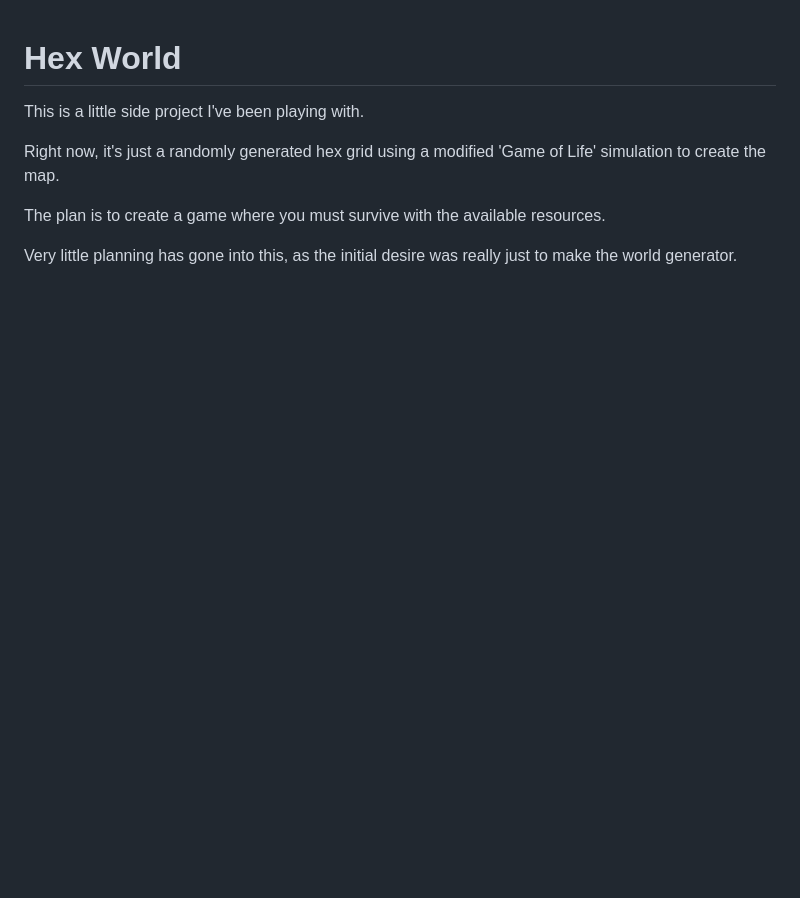
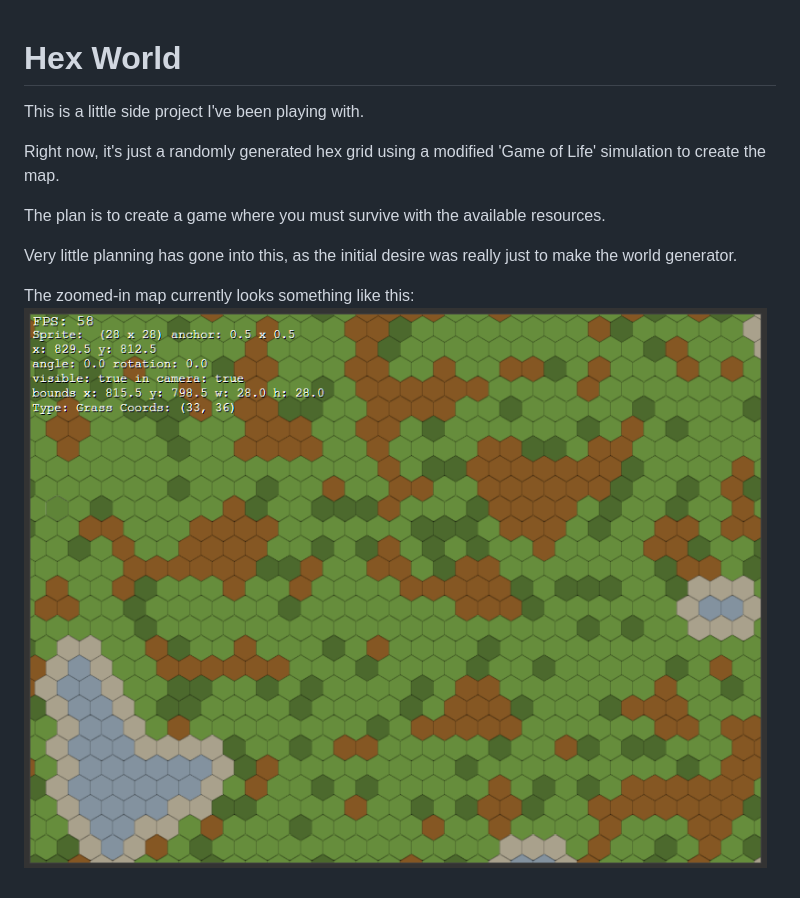
Before and after one commit to kiswa/hex-world, a Markdown page: README.md, the part around the change. GitHub-like rendering; pictures changed too: docs/hex.png (added); blank space fills up the shorter version.

```diff
--- a/README.md
+++ b/README.md
@@ -7,3 +7,6 @@ Right now, it's just a randomly generated hex grid using a modified 'Game of Lif
 The plan is to create a game where you must survive with the available resources.
 
 Very little planning has gone into this, as the initial desire was really just to make the world generator.
+
+The zoomed-in map currently looks something like this:
+![Hex World Map](./docs/hex.png)
```
